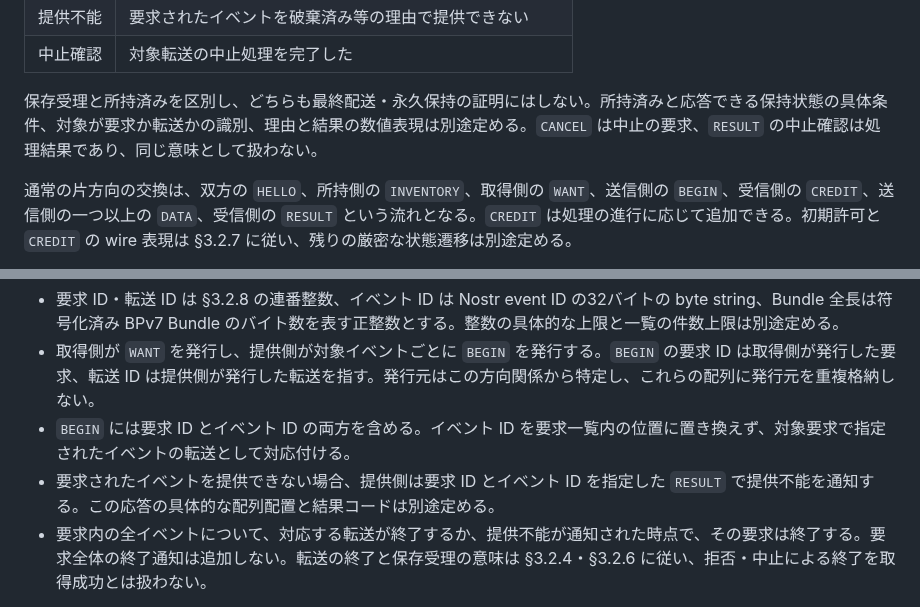
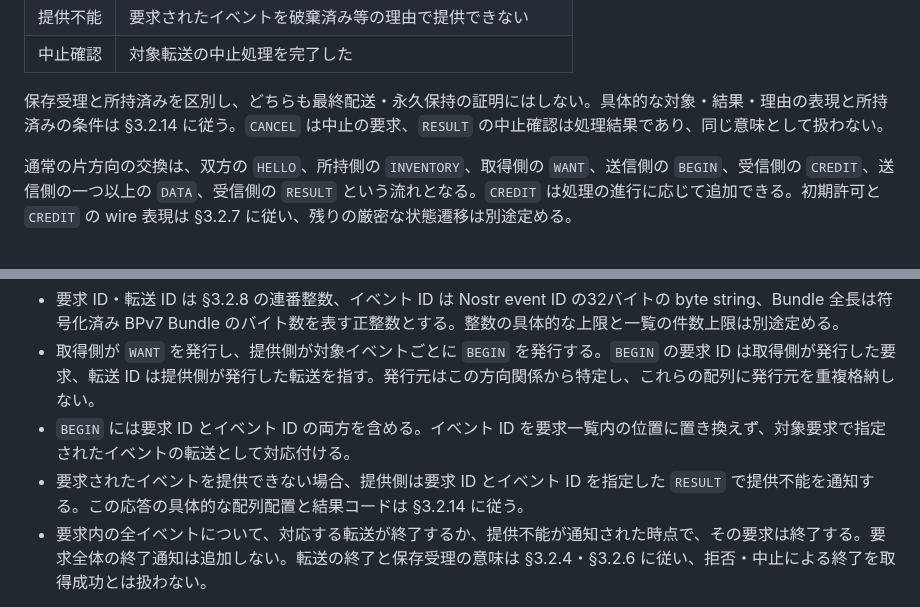
Before and after one commit to jphacks/sd_2607, a Markdown page: protocol/mndt.md, 2 parts joined by grey strips. Rendered like a GitHub page.

```diff
--- a/protocol/mndt.md
+++ b/protocol/mndt.md
@@ -163,7 +163,7 @@ Bundle の優先順位は次に開始する転送の選択へ反映する。複
 | 提供不能 | 要求されたイベントを破棄済み等の理由で提供できない |
 | 中止確認 | 対象転送の中止処理を完了した |
 
-保存受理と所持済みを区別し、どちらも最終配送・永久保持の証明にはしない。所持済みと応答できる保持状態の具体条件、対象が要求か転送かの識別、理由と結果の数値表現は別途定める。`CANCEL` は中止の要求、`RESULT` の中止確認は処理結果であり、同じ意味として扱わない。
+保存受理と所持済みを区別し、どちらも最終配送・永久保持の証明にはしない。具体的な対象・結果・理由の表現と所持済みの条件は §3.2.14 に従う。`CANCEL` は中止の要求、`RESULT` の中止確認は処理結果であり、同じ意味として扱わない。
 
 通常の片方向の交換は、双方の `HELLO`、所持側の `INVENTORY`、取得側の `WANT`、送信側の `BEGIN`、受信側の `CREDIT`、送信側の一つ以上の `DATA`、受信側の `RESULT` という流れとなる。`CREDIT` は処理の進行に応じて追加できる。初期許可と `CREDIT` の wire 表現は §3.2.7 に従い、残りの厳密な状態遷移は別途定める。
 
@@ -240,7 +240,7 @@ BEGIN = [3, 転送ID, 要求ID, イベントID, Bundle全長]
 - 要求 ID・転送 ID は §3.2.8 の連番整数、イベント ID は Nostr event ID の32バイトの byte string、Bundle 全長は符号化済み BPv7 Bundle のバイト数を表す正整数とする。整数の具体的な上限と一覧の件数上限は別途定める。
 - 取得側が `WANT` を発行し、提供側が対象イベントごとに `BEGIN` を発行する。`BEGIN` の要求 ID は取得側が発行した要求、転送 ID は提供側が発行した転送を指す。発行元はこの方向関係から特定し、これらの配列に発行元を重複格納しない。
 - `BEGIN` には要求 ID とイベント ID の両方を含める。イベント ID を要求一覧内の位置に置き換えず、対象要求で指定されたイベントの転送として対応付ける。
-- 要求されたイベントを提供できない場合、提供側は要求 ID とイベント ID を指定した `RESULT` で提供不能を通知する。この応答の具体的な配列配置と結果コードは別途定める。
+- 要求されたイベントを提供できない場合、提供側は要求 ID とイベント ID を指定した `RESULT` で提供不能を通知する。この応答の具体的な配列配置と結果コードは §3.2.14 に従う。
 - 要求内の全イベントについて、対応する転送が終了するか、提供不能が通知された時点で、その要求は終了する。要求全体の終了通知は追加しない。転送の終了と保存受理の意味は §3.2.4・§3.2.6 に従い、拒否・中止による終了を取得成功とは扱わない。
 
 初版では要求されていない Bundle の転送を開始しない。新たに配送したいイベントも、まず `INVENTORY` で提示し、相手の `WANT` を受けてから転送する。1件ずつの転送と双方向の独立性は §3.2.4 に従う。
```
Also changed, not shown: other parts of protocol/mndt.md (+36 -1 lines), protocol/0001-repository-model.md (+2 -0 lines), protocol/0003-open-questions.md (+1 -1 lines).
